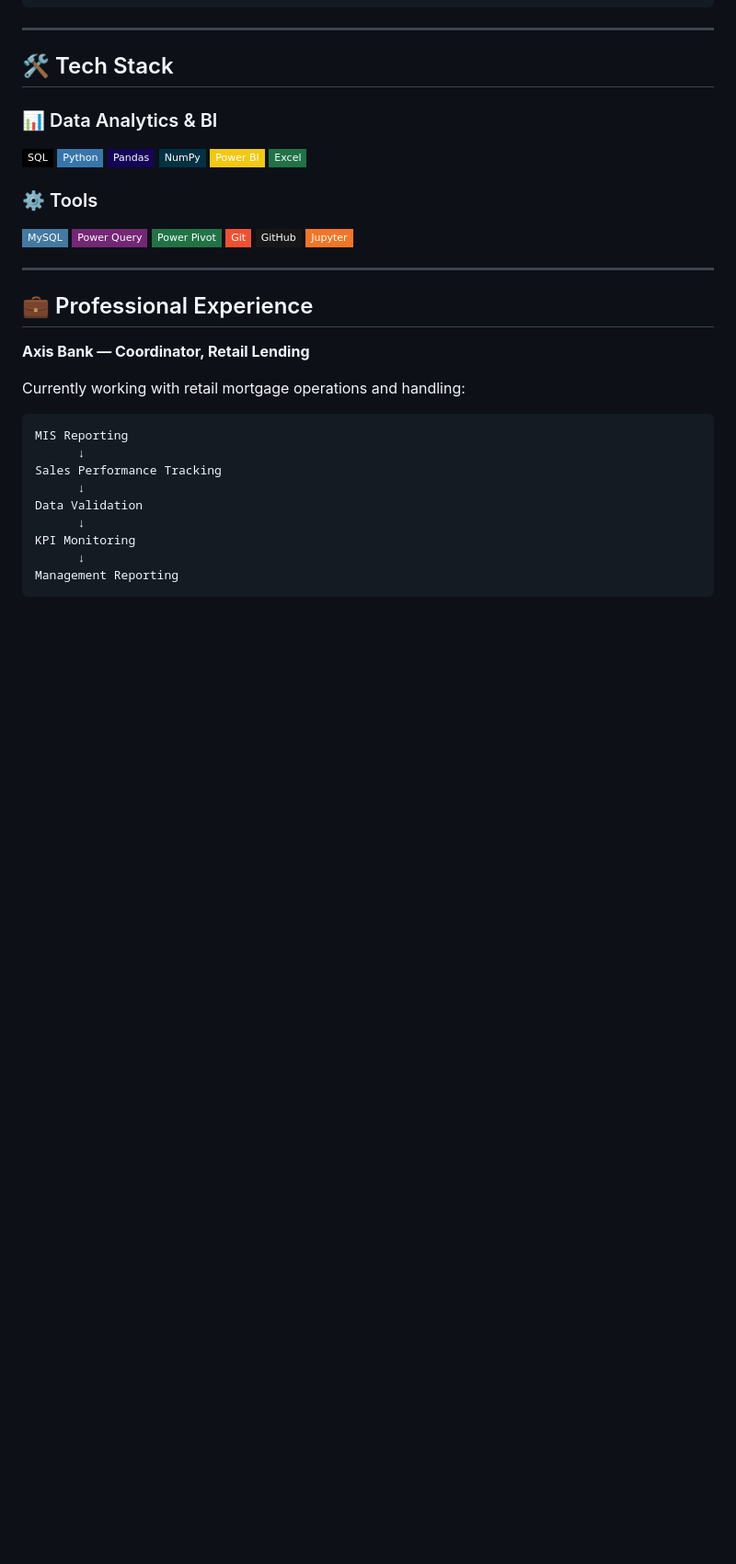
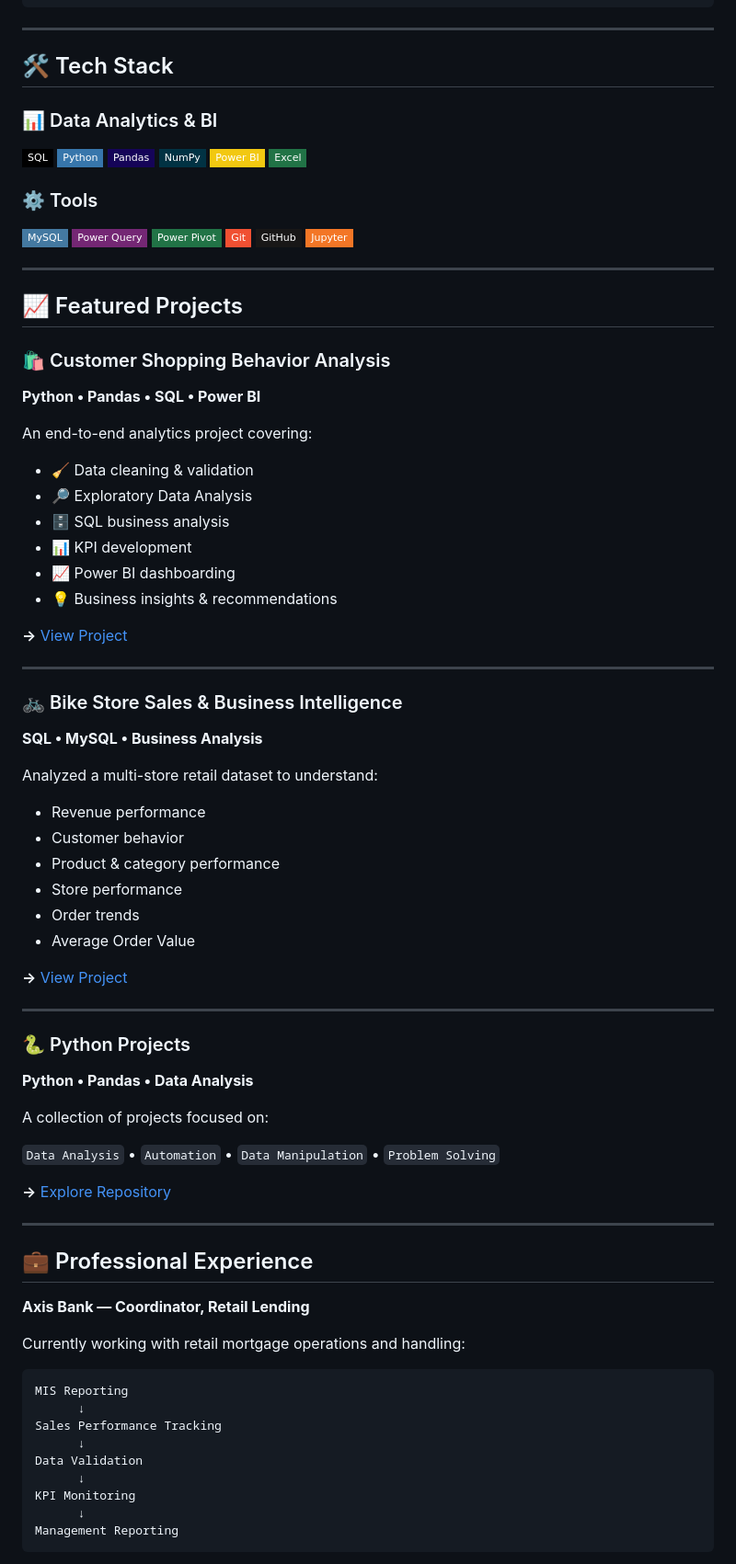
Before and after one commit to w3-sahilkumar/Portfolio-Website, a Markdown page: README.md, the part around one of its changes. Shown at 92% size. Drawn GitHub-style; badges without logos; blank space fills up the shorter version.

```diff
--- a/README.md
+++ b/README.md
@@ -42,6 +53,54 @@ I enjoy taking messy or complex data, finding the story behind it, and turning i
 <img src="https://img.shields.io/badge/GitHub-181717?style=flat-square&logo=github&logoColor=white"/>
 <img src="https://img.shields.io/badge/Jupyter-F37626?style=flat-square&logo=jupyter&logoColor=white"/>
 </p>
+
+---
+
+## 📈 Featured Projects
+
+### 🛍️ Customer Shopping Behavior Analysis
+
+**Python • Pandas • SQL • Power BI**
+
+An end-to-end analytics project covering:
+
+* 🧹 Data cleaning & validation
+* 🔎 Exploratory Data Analysis
+* 🗄️ SQL business analysis
+* 📊 KPI development
+* 📈 Power BI dashboarding
+* 💡 Business insights & recommendations
+
+**→** [View Project](https://github.com/w3-sahilkumar)
+
+---
+
+### 🚲 Bike Store Sales & Business Intelligence
+
+**SQL • MySQL • Business Analysis**
+
+Analyzed a multi-store retail dataset to understand:
+
+* Revenue performance
+* Customer behavior
+* Product & category performance
+* Store performance
+* Order trends
+* Average Order Value
+
+**→** [View Project](https://github.com/w3-sahilkumar/Bike-Store-Sales-and-Business-Intelligence-Analysis)
+
+---
+
+### 🐍 Python Projects
+
+**Python • Pandas • Data Analysis**
+
+A collection of projects focused on:
+
+`Data Analysis` • `Automation` • `Data Manipulation` • `Problem Solving`
+
+**→** [Explore Repository](https://github.com/w3-sahilkumar)
 
 ---
 
```
Also changed, not shown: other parts of README.md (+23 -12 lines).
